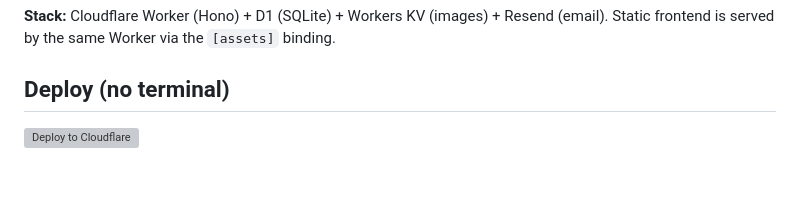
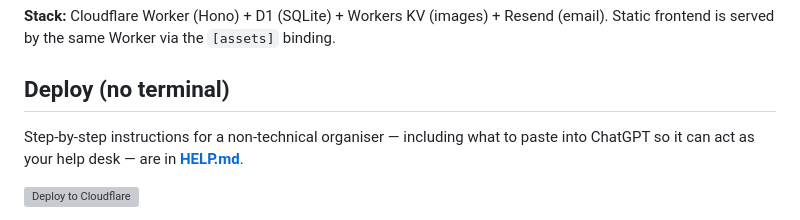
Before and after one commit to dilioolio/group-site, a Markdown page: README.md, the part around the change. GitHub-like rendering; blank space fills up the shorter version; grey boxes are pictures that could not be loaded.

Commit message:
HELP.md: setup walkthrough + help-desk doc for ChatGPT
Co-Authored-By: Claude Fable 5 <noreply@anthropic.com>

```diff
--- a/README.md
+++ b/README.md
@@ -11,6 +11,8 @@ photos from each event (photos expire 30 days after the event).
 (email). Static frontend is served by the same Worker via the `[assets]` binding.
 
 ## Deploy (no terminal)
+
+Step-by-step instructions for a non-technical organiser — including what to paste into ChatGPT so it can act as your help desk — are in **[HELP.md](HELP.md)**.
 
 [![Deploy to Cloudflare](https://deploy.workers.cloudflare.com/button)](https://deploy.workers.cloudflare.com/?url=https://github.com/dilioolio/group-site)
 
```
Also changed, not shown: HELP.md (added, +423 -0 lines).
